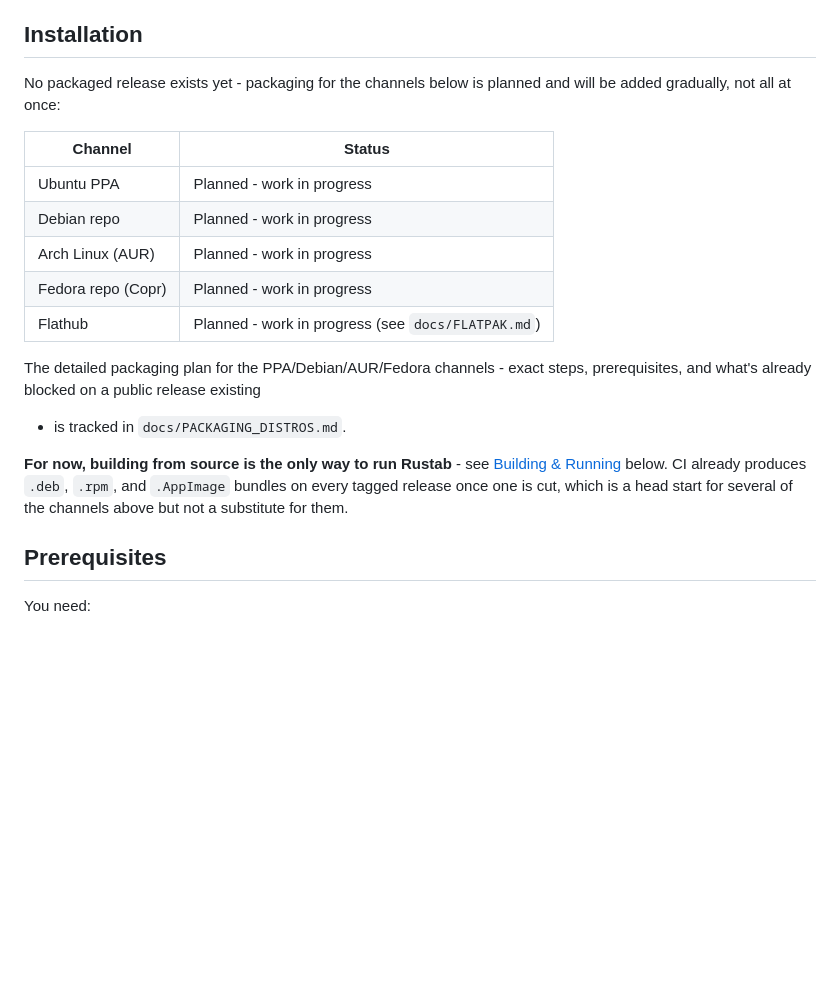
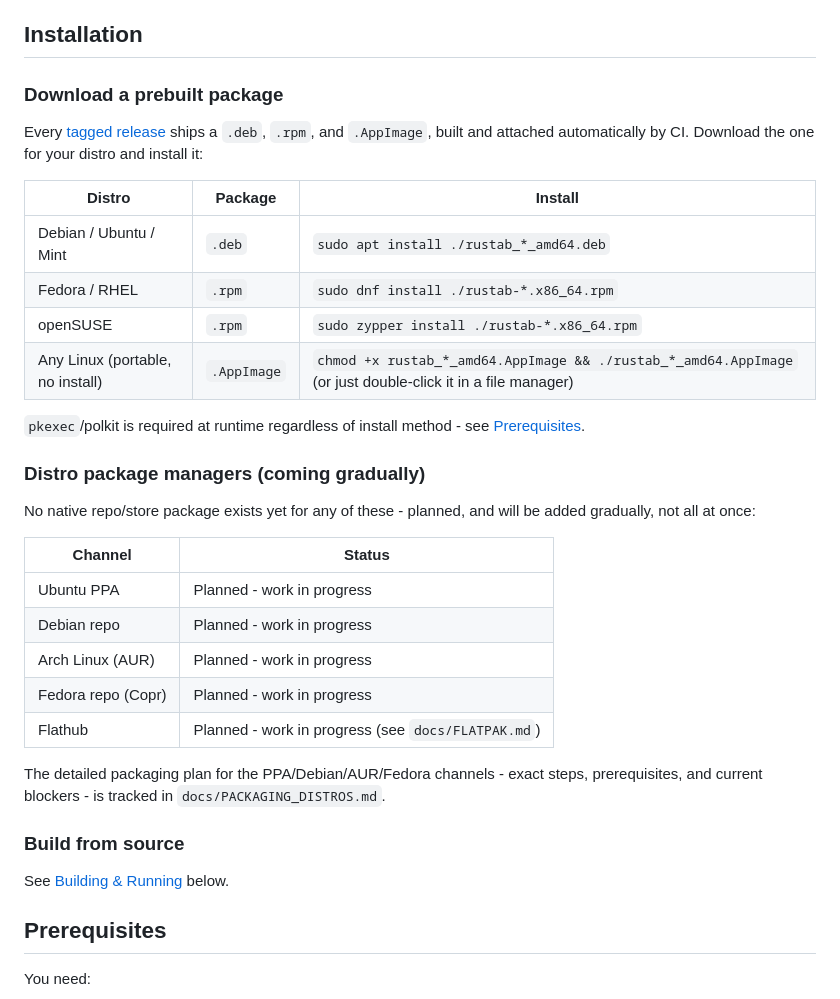
Before and after one commit to t0msk/rustab, a Markdown page: README.md, the part around one of its changes. Drawn GitHub-style; blank space fills up the shorter version.

Commit message:
docs(readme): add CI/Release build badges and real download instructions
Adds live GitHub Actions status badges (CI, Release build) next to the
title - these are dynamic, server-rendered by GitHub from each
workflow's latest run, not a static snapshot.

Replaces the former "no packaged release exists yet" Installation
section with real per-distro download-and-install instructions now
that v0.1.0 exists with real .deb/.rpm/.AppImage assets attached.
Commands use glob patterns (rustab_*_amd64.deb etc.), not a hardcoded
version number, so they stay correct across future releases without
edits. The PPA/Debian repo/AUR/Copr/Flathub "coming gradually" status
table moves to its own subsection, unchanged in content.

```diff
--- a/README.md
+++ b/README.md
@@ -153,8 +155,22 @@ This draft is what you're actually editing day to day - its job is to protect yo
 
 ## Installation
 
-No packaged release exists yet - packaging for the channels below is planned
-and will be added gradually, not all at once:
+### Download a prebuilt package
+
+Every [tagged release](https://github.com/t0msk/rustab/releases/latest) ships a `.deb`, `.rpm`, and `.AppImage`, built and attached automatically by CI. Download the one for your distro and install it:
+
+| Distro | Package | Install |
+| --- | --- | --- |
+| Debian / Ubuntu / Mint | `.deb` | `sudo apt install ./rustab_*_amd64.deb` |
+| Fedora / RHEL | `.rpm` | `sudo dnf install ./rustab-*.x86_64.rpm` |
+| openSUSE | `.rpm` | `sudo zypper install ./rustab-*.x86_64.rpm` |
+| Any Linux (portable, no install) | `.AppImage` | `chmod +x rustab_*_amd64.AppImage && ./rustab_*_amd64.AppImage` (or just double-click it in a file manager) |
+
+`pkexec`/polkit is required at runtime regardless of install method - see [Prerequisites](#prerequisites).
+
+### Distro package managers (coming gradually)
+
+No native repo/store package exists yet for any of these - planned, and will be added gradually, not all at once:
 
 | Channel | Status |
 | --- | --- |
@@ -165,14 +181,12 @@ and will be added gradually, not all at once:
 | Flathub | Planned - work in progress (see `docs/FLATPAK.md`) |
 
 The detailed packaging plan for the PPA/Debian/AUR/Fedora channels - exact
-steps, prerequisites, and what's already blocked on a public release existing
-- is tracked in `docs/PACKAGING_DISTROS.md`.
+steps, prerequisites, and current blockers - is tracked in
+`docs/PACKAGING_DISTROS.md`.
 
-**For now, building from source is the only way to run Rustab** - see
-[Building & Running](#building--running) below. CI already produces `.deb`,
-`.rpm`, and `.AppImage` bundles on every tagged release once one is cut, which
-is a head start for several of the channels above but not a substitute for
-them.
+### Build from source
+
+See [Building & Running](#building--running) below.
 
 ## Prerequisites
 
```
Also changed, not shown: other parts of README.md (+2 -0 lines).
